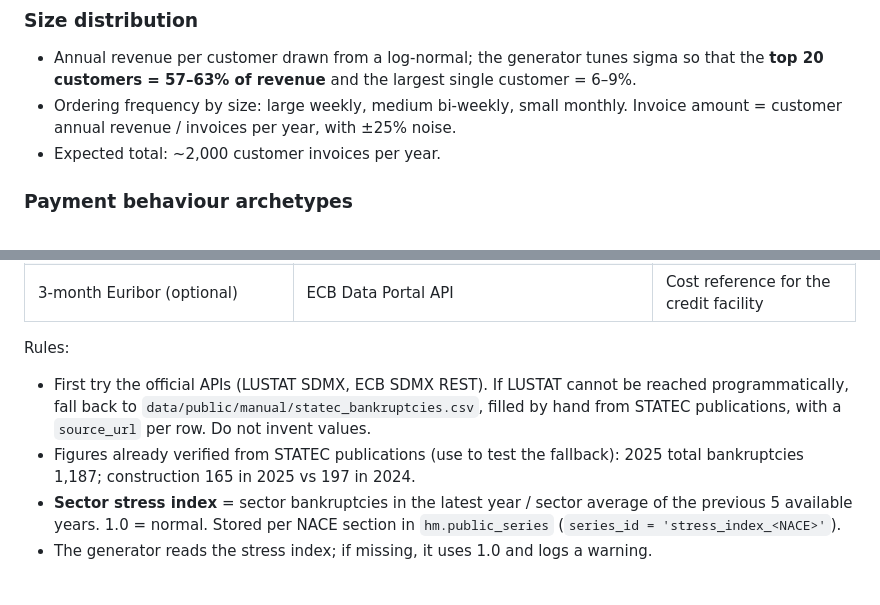
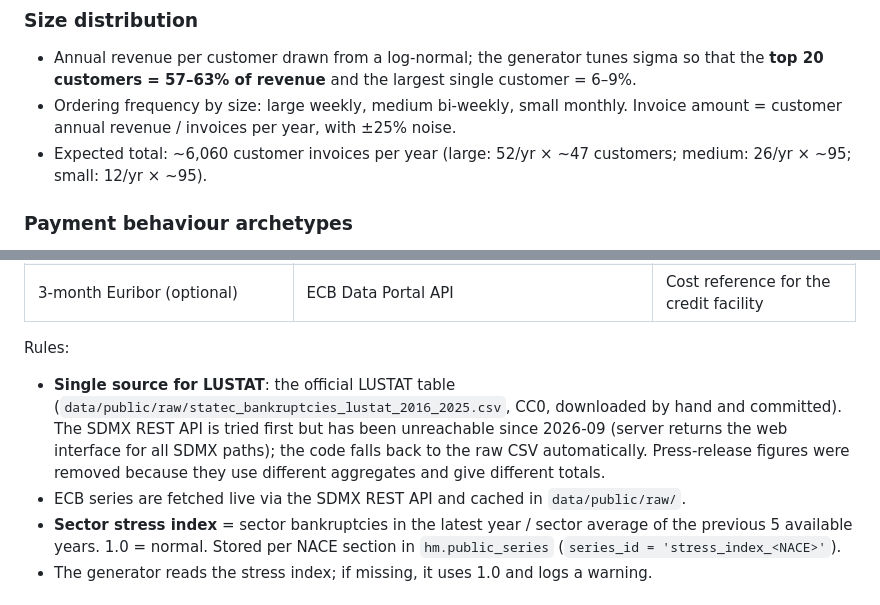
Before and after one commit to sharkolsdj/headroom-monitor, a Markdown page: docs/PHASE1_SPEC.md, 2 parts joined by grey strips. GitHub-like rendering.

Commit message:
2.0: align PHASE1_SPEC.md with what was built
- Section 1B: remove press-figure references and manual-CSV fallback; reflect
  the decision to use LUSTAT official table as single source (SDMX API
  unreachable since 2026-09; raw CSV committed and used as automatic fallback)
- Section 2: update invoice count ~2,000 → ~6,060/year with breakdown per tier

Co-Authored-By: Claude Sonnet 4.6 <noreply@anthropic.com>

```diff
--- a/docs/PHASE1_SPEC.md
+++ b/docs/PHASE1_SPEC.md
@@ -63,7 +63,8 @@ All values above are parameters in `config/company.yaml`, not constants in code.
   **top 20 customers = 57–63% of revenue** and the largest single customer = 6–9%.
 - Ordering frequency by size: large weekly, medium bi-weekly, small monthly.
   Invoice amount = customer annual revenue / invoices per year, with ±25% noise.
-- Expected total: ~2,000 customer invoices per year.
+- Expected total: ~6,060 customer invoices per year (large: 52/yr × ~47 customers;
+  medium: 26/yr × ~95; small: 12/yr × ~95).
 
 ### Payment behaviour archetypes
 
@@ -193,11 +194,12 @@ Every row keeps its `source_url` and `fetched_at`. Script: `ingestion/public_dat
 
 Rules:
 
-- First try the official APIs (LUSTAT SDMX, ECB SDMX REST). If LUSTAT cannot be reached
-  programmatically, fall back to `data/public/manual/statec_bankruptcies.csv`, filled by hand from
-  STATEC publications, with a `source_url` per row. Do not invent values.
-- Figures already verified from STATEC publications (use to test the fallback):
-  2025 total bankruptcies 1,187; construction 165 in 2025 vs 197 in 2024.
+- **Single source for LUSTAT**: the official LUSTAT table
+  (`data/public/raw/statec_bankruptcies_lustat_2016_2025.csv`, CC0, downloaded by hand and
+  committed). The SDMX REST API is tried first but has been unreachable since 2026-09 (server
+  returns the web interface for all SDMX paths); the code falls back to the raw CSV automatically.
+  Press-release figures were removed because they use different aggregates and give different totals.
+- ECB series are fetched live via the SDMX REST API and cached in `data/public/raw/`.
 - **Sector stress index** = sector bankruptcies in the latest year / sector average of the previous
   5 available years. 1.0 = normal. Stored per NACE section in `hm.public_series`
   (`series_id = 'stress_index_<NACE>'`).
```
